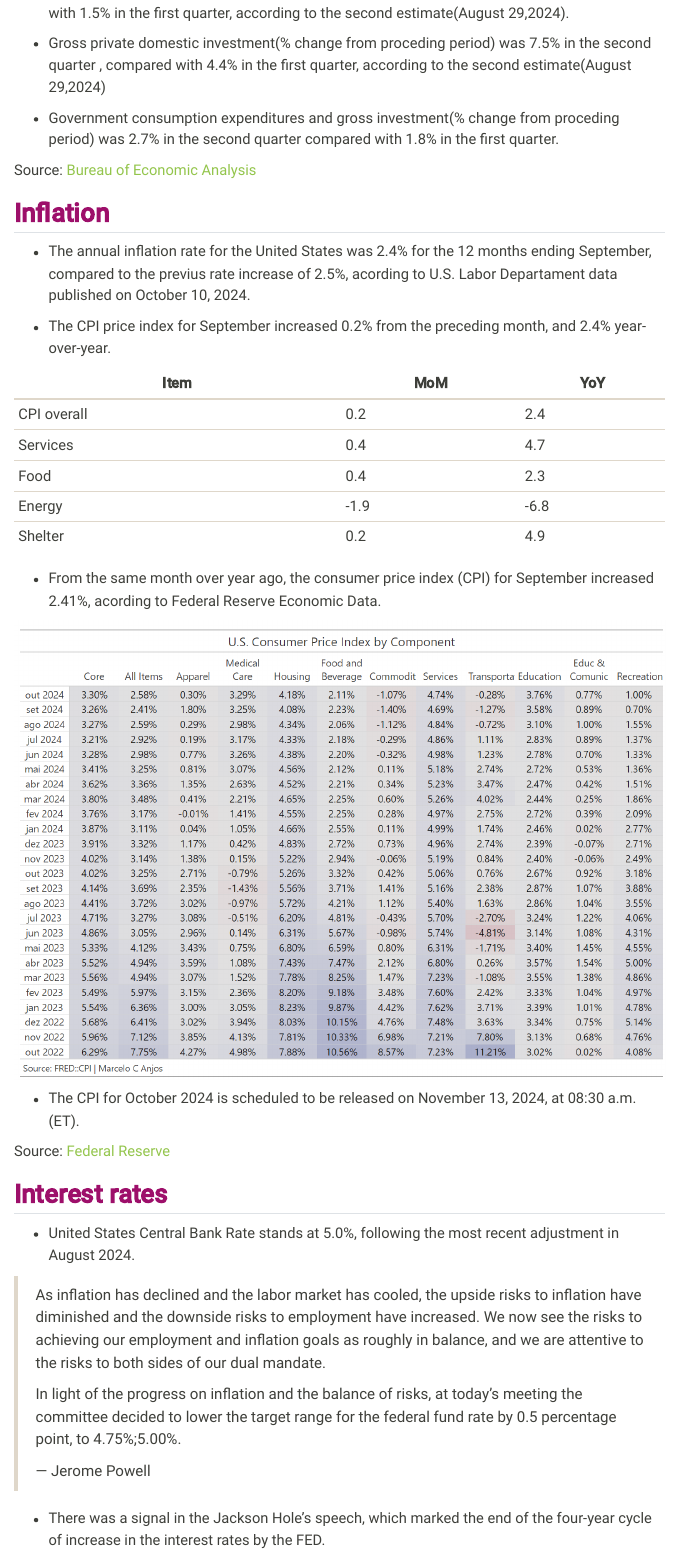
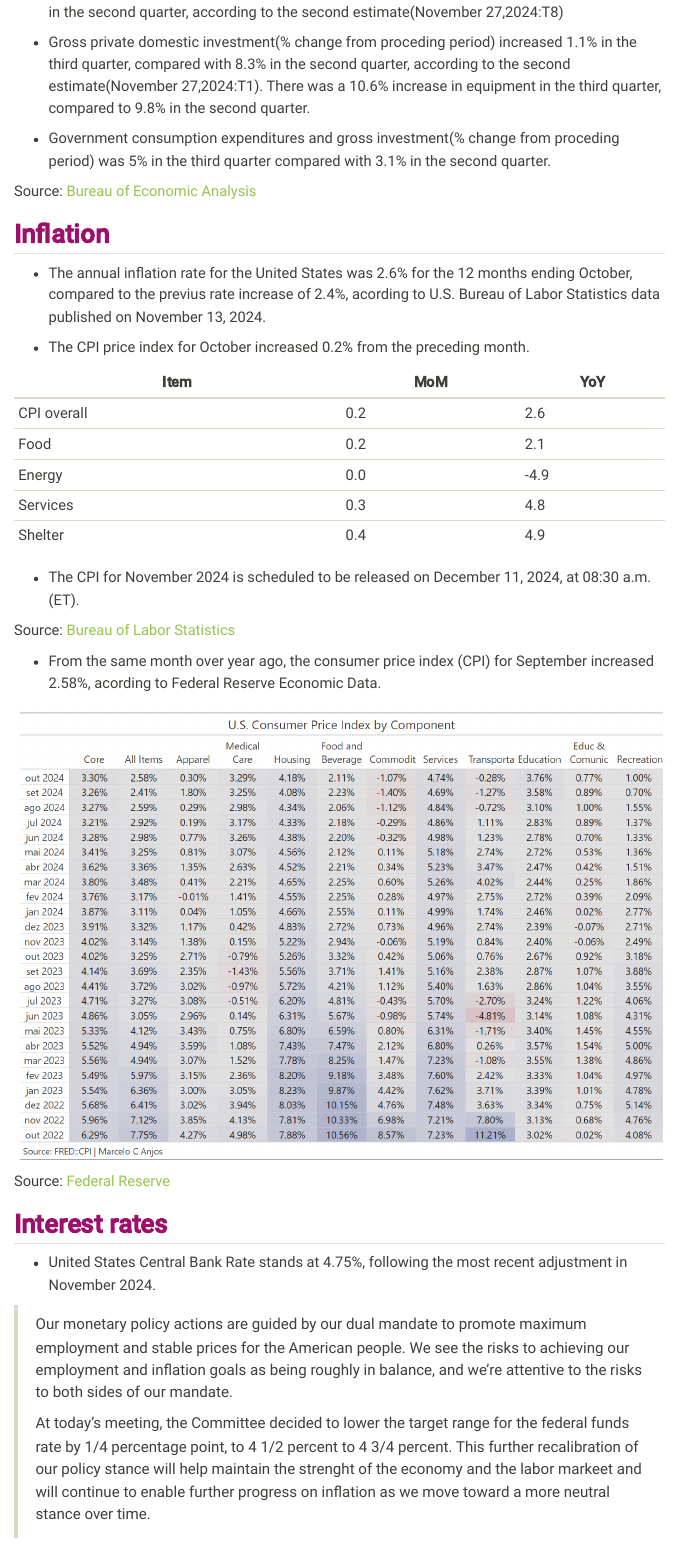
Before and after one commit to factorialmap/kaizen-advm, a Quarto document (macroeconomic.qmd): the page in a window 1100 px wide, from 440 px down before the commit and from 490 px down after it, so that both start at the same text. Rendered offline with R 4.5, knitr and Pandoc in place of Quarto, with nearby package versions; some code elsewhere in the file could not run offline; menus at the side of the page are left out.

Commit message:
update macro

```diff
--- a/macroeconomic.qmd
+++ b/macroeconomic.qmd
@@ -19,38 +18,40 @@ execute:
 
--   Personal consumption expenditures(% change from proceding period) was 2.9%, compared with 1.5% in the first quarter, according to the second estimate(August 29,2024).
+-   Personal saving was \$934.4 billion in the third quarter. The personal saving rate as a percentage of disposable personal income was 4.3% in the third quarter , compared with 4.9% in the second quarter, according to the second estimate(November 27,2024:T8)
 
--   Gross private domestic investment(% change from proceding period) was 7.5% in the second quarter , compared with 4.4% in the first quarter, according to the second estimate(August 29,2024)
+-   Gross private domestic investment(% change from proceding period) increased 1.1% in the third quarter, compared with 8.3% in the second quarter, according to the second estimate(November 27,2024:T1). There was a 10.6% increase in equipment in the third quarter, compared to 9.8% in the second quarter.
 
--   Government consumption expenditures and gross investment(% change from proceding period) was 2.7% in the second quarter compared with 1.8% in the first quarter.
+-   Government consumption expenditures and gross investment(% change from proceding period) was 5% in the third quarter compared with 3.1% in the second quarter.
 
 Source: [Bureau of Economic Analysis](https://www.bea.gov/)
 
 ## [**Inflation**]{style="color: #9D0F6A ;"}
 
--   The annual inflation rate for the United States was 2.4% for the 12 months ending September, compared to the previus rate increase of 2.5%, acording to U.S. Labor Departament data published on October 10, 2024.
+-   The annual inflation rate for the United States was 2.6% for the 12 months ending October, compared to the previus rate increase of 2.4%, acording to U.S. Bureau of Labor Statistics data published on November 13, 2024.
 
--   The CPI price index for September increased 0.2% from the preceding month, and 2.4% year-over-year.
+-   The CPI price index for October increased 0.2% from the preceding month.
 
-| Item        | MoM  | YoY  |
-|-------------|------|------|
-| CPI overall | 0.2  | 2.4  |
-| Services    | 0.4  | 4.7  |
-| Food        | 0.4  | 2.3  |
-| Energy      | -1.9 | -6.8 |
-| Shelter     | 0.2  | 4.9  |
+| Item        | MoM | YoY  |
+|-------------|-----|------|
+| CPI overall | 0.2 | 2.6  |
+| Food        | 0.2 | 2.1  |
+| Energy      | 0.0 | -4.9 |
+| Services    | 0.3 | 4.8  |
+| Shelter     | 0.4 | 4.9  |
 
--   From the same month over year ago, the consumer price index (CPI) for September increased 2.41%, acording to Federal Reserve Economic Data.
+-   The CPI for November 2024 is scheduled to be released on December 11, 2024, at 08:30 a.m. (ET).
+
+Source: [Bureau of Labor Statistics](https://www.bls.gov/)
+
+-   From the same month over year ago, the consumer price index (CPI) for September increased 2.58%, acording to Federal Reserve Economic Data.
 
 ![](images/clipboard-2010062285.png)
-
--   The CPI for October 2024 is scheduled to be released on November 13, 2024, at 08:30 a.m. (ET).
 
 Source: [Federal Reserve](https://www.federalreserve.gov/publications.htm)
 
 ## [**Interest rates**]{style="color: #9D0F6A ;"}
 
--   United States Central Bank Rate stands at 5.0%, following the most recent adjustment in August 2024.
+-   United States Central Bank Rate stands at 4.75%, following the most recent adjustment in November 2024.
 
-> As inflation has declined and the labor market has cooled, the upside risks to inflation have diminished and the downside risks to employment have increased. We now see the risks to achieving our employment and inflation goals as roughly in balance, and we are attentive to the risks to both sides of our dual mandate.
+> Our monetary policy actions are guided by our dual mandate to promote maximum employment and stable prices for the American people. We see the risks to achieving our employment and inflation goals as being roughly in balance, and we're attentive to the risks to both sides of our mandate.
 >
-> In light of the progress on inflation and the balance of risks, at today's meeting the committee decided to lower the target range for the federal fund rate by 0.5 percentage point, to 4.75%;5.00%.
+> At today's meeting, the Committee decided to lower the target range for the federal funds rate by 1/4 percentage point, to 4 1/2 percent to 4 3/4 percent. This further recalibration of our policy stance will help maintain the strenght of the economy and the labor markeet and will continue to enable further progress on inflation as we move toward a more neutral stance over time.
```
Also changed, not shown: docs/search.json, macroeconomic.qmd (11 more changed lines), 12 other files.
